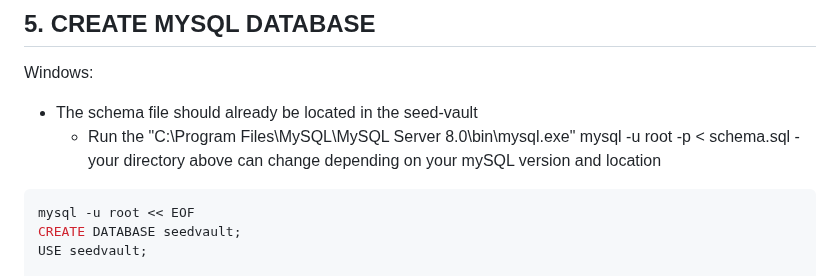
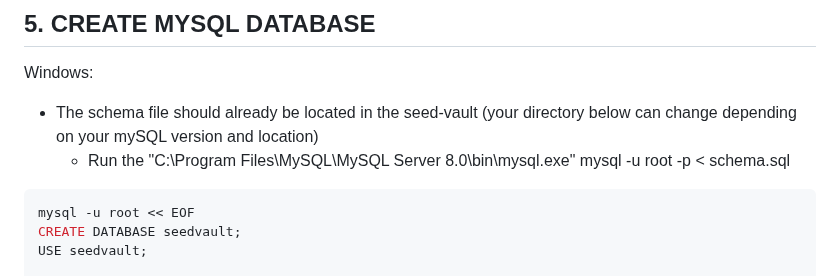
Before and after one commit to ahskihdus/seed-vault, a Markdown page: README.md, the part around the change. Rendered like a GitHub page.

````diff
--- a/README.md
+++ b/README.md
@@ -111,9 +111,9 @@ This installs:
 
 ## 5. CREATE MYSQL DATABASE
 Windows:
-- The schema file should already be located in the seed-vault
+- The schema file should already be located in the seed-vault (your directory below can change depending on your mySQL version and location)
     - Run the "C:\Program Files\MySQL\MySQL Server 8.0\bin\mysql.exe" mysql -u root -p < schema.sql
-          - your directory above can change depending on your mySQL version and location
+
 ```bash
 mysql -u root << EOF
 CREATE DATABASE seedvault;
````
